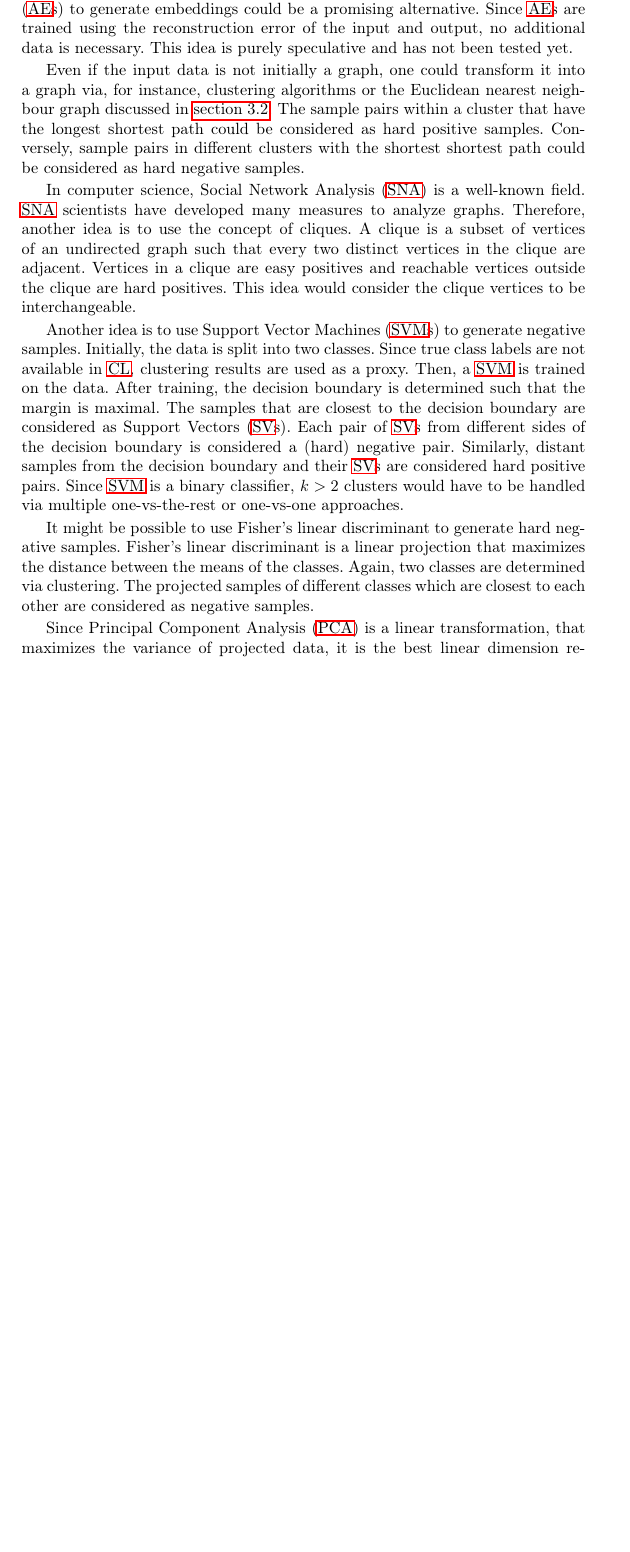
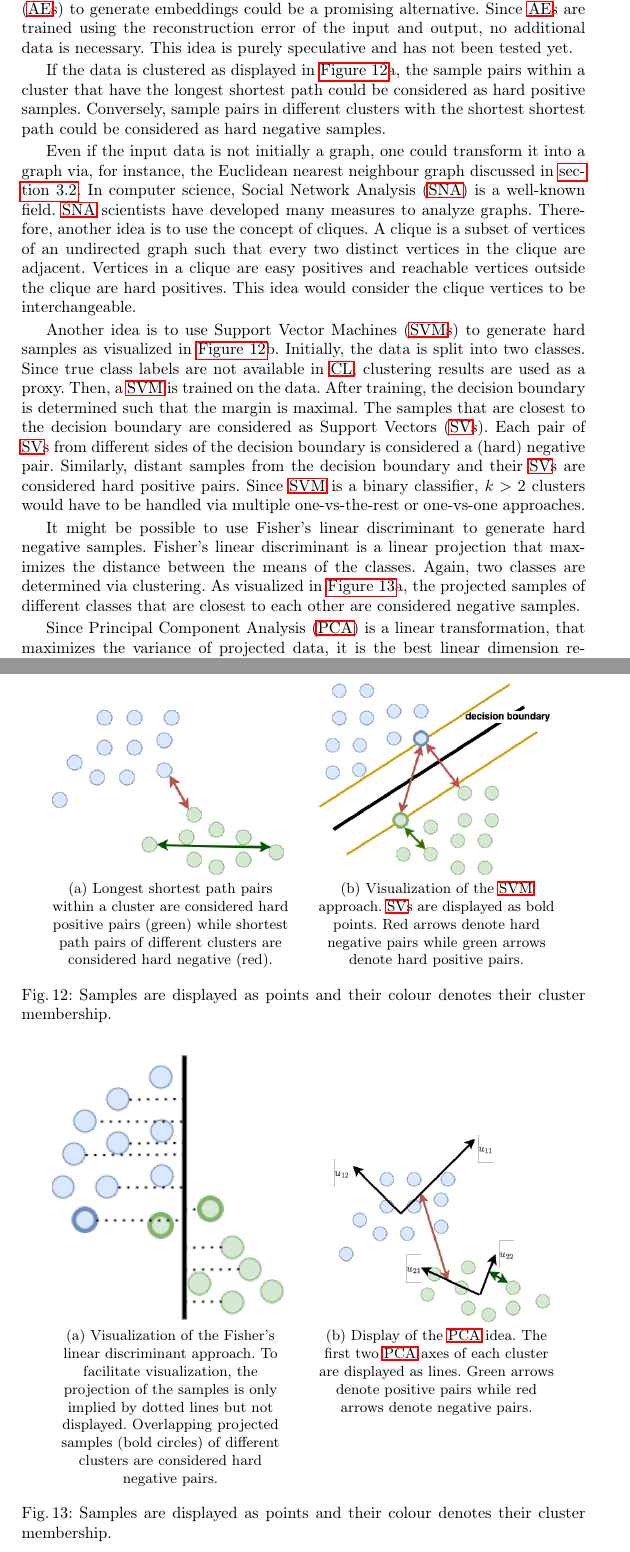
Before and after one commit to KlaraGtknst/master-seminar-ies, a LaTeX thesis (main.tex, which reads sections/conclusion/own_ideas.tex): part of page 16 of 24 before the commit and two parts of pages 16 and 22 of 25 after it, the two joined at a grey line, cut so that both start at the same text, the shorter picture padded with empty space. Compiled offline with pdfLaTeX.

Commit message:
feat: Improve own ideas

```diff
--- a/sections/conclusion/own_ideas.tex
+++ b/sections/conclusion/own_ideas.tex
@@ -23,12 +24,14 @@ However, using \acp{ae} to generate embeddings could be a promising alternative.
 Since \acp{ae} are trained using the reconstruction error of the input and output, no additional data is necessary.
 This idea is purely speculative and has not been tested yet.
 
+% shortest path in graph
+If the data is clustered as displayed in \autoref{fig:graph_svm}a,
+the sample pairs within a cluster that have the longest shortest path could be considered as hard positive samples.
+Conversely, sample pairs in different clusters with the shortest shortest path could be considered as hard negative samples.
+
 % SNA measures
 Even if the input data is not initially a graph, one could transform it into a graph via, for instance,
-clustering algorithms or the Euclidean nearest neighbour graph discussed in \autoref{subsec:mining_manifolds}.
-The sample pairs within a cluster that have the longest shortest path could be considered as hard positive samples.
-Conversely, sample pairs in different clusters with the shortest shortest path could be considered as hard negative samples.
-
+the Euclidean nearest neighbour graph discussed in \autoref{subsec:mining_manifolds}.
 In computer science, \ac{sna} is a well-known field.
 \ac{sna} scientists have developed many measures to analyze graphs.
 Therefore, another idea is to use the concept of cliques.
@@ -37,7 +40,7 @@ Vertices in a clique are easy positives and reachable vertices outside the cliqu
 This idea would consider the clique vertices to be interchangeable.
 
 % SVM: SV as negative samples
-Another idea is to use \acp{svm} to generate negative samples.
+Another idea is to use \acp{svm} to generate hard samples as visualized in \autoref{fig:graph_svm}b.
 Initially, the data is split into two classes.
 Since true class labels are not available in \ac{cl}, clustering results are used as a proxy.
 Then, a \ac{svm} is trained on the data.
@@ -48,11 +51,26 @@ Similarly, distant samples from the decision boundary and their \acp{sv} are con
 Since \ac{svm} is a binary classifier, $k>2$ clusters would have to be handled via
 multiple one-vs-the-rest or one-vs-one approaches.
 
+\begin{figure}[h]%
+    \centering
+    \subfloat[\centering Longest shortest path pairs within a cluster are considered hard positive pairs (green)
+    while shortest path pairs of different clusters are considered hard negative (red).]
+    {{\includegraphics[width=5cm]{images/Cluster_samples.drawio.png} }}%
+    \qquad
+    \subfloat[\centering Visualization of the \ac{svm} approach.
+    \acp{sv} are displayed as bold points.
+    Red arrows denote hard negative pairs while green arrows denote hard positive pairs.]
+    {{\includegraphics[width=5cm]{images/SVM_samples.png} }}%
+    \caption{Samples are displayed as points and their colour denotes their cluster membership.}%
+    \label{fig:graph_svm}%
+\end{figure}
+
 % Fisher's linear discriminant: overlapping samples
-It might be possible to use Fisher's linear discriminant to generate hard negative samples.
-Fisher's linear discriminant is a linear projection that maximizes the distance between the means of the classes.
+It might be possible to use \fisher{} to generate hard negative samples.
+\fisher{} is a linear projection that maximizes the distance between the means of the classes.
 Again, two classes are determined via clustering.
-The projected samples of different classes which are closest to each other are considered as negative samples.
+As visualized in \autoref{fig:fisher_pca}a, the projected samples of different classes that
+are closest to each other are considered negative samples.
 
 % different PCA axes as negative samples
 Since \ac{pca} is a linear transformation, that maximizes the variance of projected data,
@@ -67,6 +86,21 @@ pairs of projections and samples from different axes are considered negative sam
 An alternative approach could be to use cosine similarity between vectors spanning \ac{pca} axes of different clusters
 rather than the dot product of two samples,
 because the magnitude of the axes is not of interest but only their direction.
+
+\begin{figure}[h]%
+    \centering
+    \subfloat[\centering Visualization of the \fisher{} approach.
+    To facilitate visualization, the projection of the samples is only implied by dotted lines but not displayed.
+    Overlapping projected samples (bold circles) of different clusters are considered hard negative pairs.]
+    {{\includegraphics[width=5cm]{images/Fishers_linear_discriminat_samples.png} }}%
+    \qquad
+    \subfloat[\centering Display of the \ac{pca} idea.
+    The first two \ac{pca} axes of each cluster are displayed as lines.
+    Green arrows denote positive pairs while red arrows denote negative pairs.]
+    {{\includegraphics[width=5cm]{images/PCA_samples.png} }}%
+    \caption{Samples are displayed as points and their colour denotes their cluster membership.}%
+    \label{fig:fisher_pca}%
+\end{figure}
 
 % curriculum learning: different sample generation techniques
 Moreover, the concept of curricular weighting proposed in \autoref{subsec:curricular_weighting} could be extended.
```
Also changed, not shown: sections/conclusion/own_ideas.tex (2 more changed lines).
